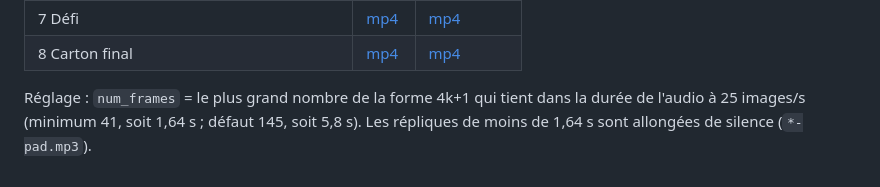
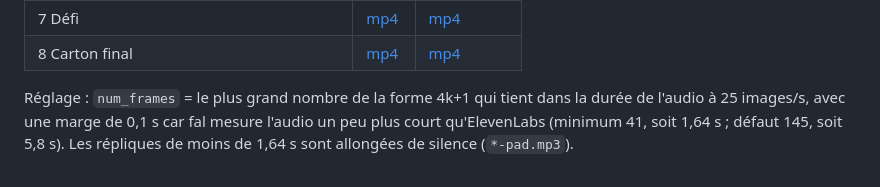
Before and after one commit to siamubee2-max/EcrinVirtuel-Swift, a Markdown page: docs/marketing/lou-storyboard-video-01.md, the part around the change. Drawn GitHub-style.

```diff
--- a/docs/marketing/lou-storyboard-video-01.md
+++ b/docs/marketing/lou-storyboard-video-01.md
@@ -165,4 +165,4 @@ Chaîne : réplique V1 MIMI (ElevenLabs, fichiers dans `lou/voix-mimi/`) + image
 | 7 Défi | [mp4](https://v3b.fal.media/files/b/0ab07a01/sntVyuYKn7HPw5rRxym3j_ueudQtDK.mp4) | [mp4](https://v3b.fal.media/files/b/0ab07a05/r5Yq3qSDr_dA-6ho72Zq1_PF7TCYyU.mp4) |
 | 8 Carton final | [mp4](https://v3b.fal.media/files/b/0ab07a0b/S5o5Nwqur4M-BR7ezRgye_M6CU97IH.mp4) | [mp4](https://v3b.fal.media/files/b/0ab07a0d/bDKIrF-jrBASgCqlQtgPk_AXb325lN.mp4) |
 
-Réglage : `num_frames` = le plus grand nombre de la forme 4k+1 qui tient dans la durée de l'audio à 25 images/s (minimum 41, soit 1,64 s ; défaut 145, soit 5,8 s). Les répliques de moins de 1,64 s sont allongées de silence (`*-pad.mp3`).
+Réglage : `num_frames` = le plus grand nombre de la forme 4k+1 qui tient dans la durée de l'audio à 25 images/s, avec une marge de 0,1 s car fal mesure l'audio un peu plus court qu'ElevenLabs (minimum 41, soit 1,64 s ; défaut 145, soit 5,8 s). Les répliques de moins de 1,64 s sont allongées de silence (`*-pad.mp3`).
```
Also changed, not shown: docs/marketing/lou-storyboard-video-02.md (+4 -1 lines).
